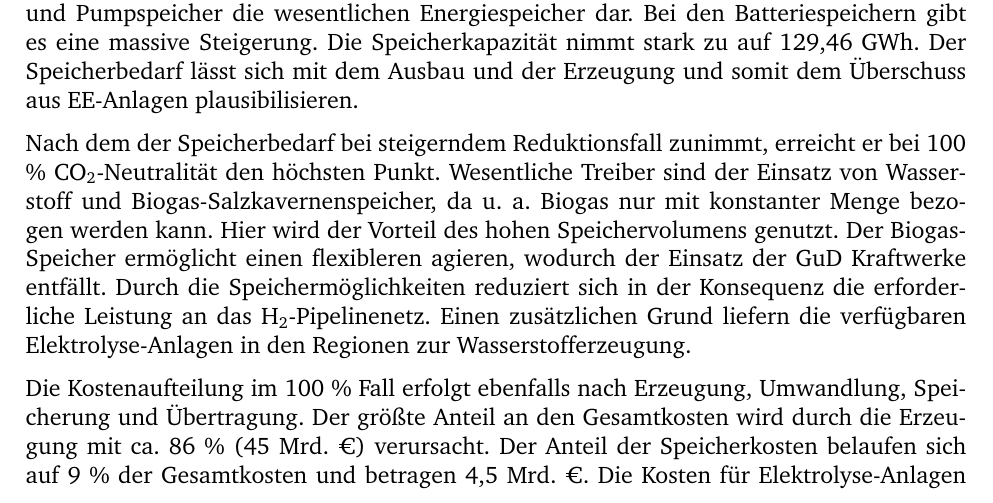
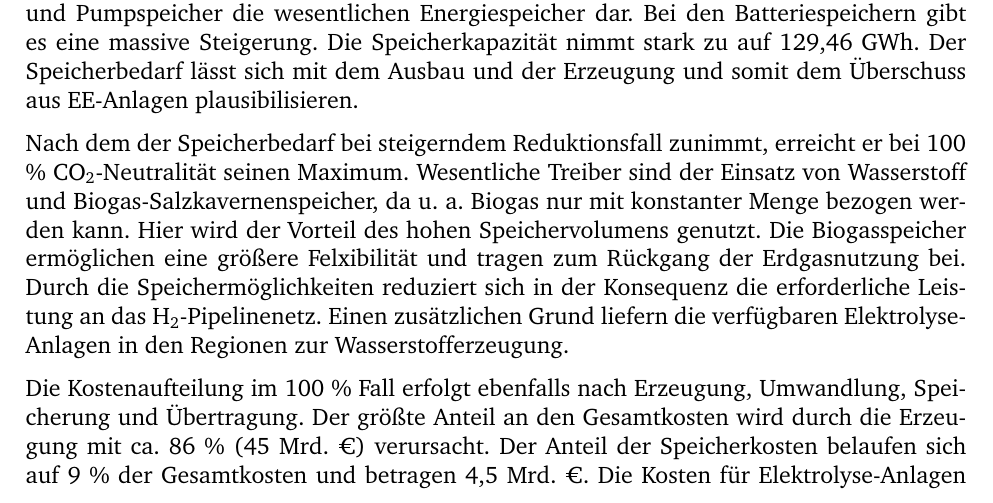
Before and after one commit to fhac-ewi/gas-wasserstoff-docs, a LaTeX document (master.tex, which reads 05-AnalyseReduktionsfall.tex): part of page 35 of 39, cut so that both start at the same text. Compiled offline with pdfLaTeX.

Commit message:
Update 05-AnalyseReduktionsfall.tex

```diff
--- a/05-AnalyseReduktionsfall.tex
+++ b/05-AnalyseReduktionsfall.tex
@@ -259,7 +259,7 @@ Die Elektrolyse-Leistung steigt somit auf den Maximalwert von 23,3 GW und findet
 
 Dies führt zudem dazu, dass Langzeitspeicher in Form von Gas-Salzkavernen benötigt werden, um jederzeit die Versorgung sicherzustellen. Für den Bereich Strom stellen Batterie- und Pumpspeicher die wesentlichen Energiespeicher dar. Bei den Batteriespeichern gibt es eine massive Steigerung. Die Speicherkapazität nimmt stark zu auf 129,46 GWh. Der Speicherbedarf lässt sich mit dem Ausbau und der Erzeugung und somit dem Überschuss aus EE-Anlagen plausibilisieren.
 
-Nach dem der Speicherbedarf bei steigerndem Reduktionsfall zunimmt, erreicht er bei 100 \% CO\textsubscript{2}-Neutralität den höchsten Punkt. Wesentliche Treiber sind der Einsatz von Wasserstoff und Biogas-Salzkavernenspeicher, da u. a. Biogas nur mit konstanter Menge bezogen werden kann. Hier wird der Vorteil des hohen Speichervolumens genutzt. Der Biogas-Speicher ermöglicht einen flexibleren agieren, wodurch der Einsatz der GuD Kraftwerke entfällt. Durch die Speichermöglichkeiten reduziert sich in der Konsequenz die erforderliche Leistung an das H\textsubscript{2}-Pipelinenetz. Einen zusätzlichen Grund liefern die verfügbaren Elektrolyse-Anlagen in den Regionen zur Wasserstofferzeugung.
+Nach dem der Speicherbedarf bei steigerndem Reduktionsfall zunimmt, erreicht er bei 100 \% CO\textsubscript{2}-Neutralität seinen Maximum. Wesentliche Treiber sind der Einsatz von Wasserstoff und Biogas-Salzkavernenspeicher, da u. a. Biogas nur mit konstanter Menge bezogen werden kann. Hier wird der Vorteil des hohen Speichervolumens genutzt. Die Biogasspeicher ermöglichen eine größere Felxibilität und tragen zum Rückgang der Erdgasnutzung bei. Durch die Speichermöglichkeiten reduziert sich in der Konsequenz die erforderliche Leistung an das H\textsubscript{2}-Pipelinenetz. Einen zusätzlichen Grund liefern die verfügbaren Elektrolyse-Anlagen in den Regionen zur Wasserstofferzeugung.
 
 Die Kostenaufteilung im 100 \% Fall erfolgt ebenfalls nach Erzeugung, Umwandlung, Speicherung und Übertragung. Der größte Anteil an den Gesamtkosten wird durch die Erzeugung mit ca. 86 \% (45 Mrd. €) verursacht. Der Anteil der Speicherkosten belaufen sich auf 9 \% der Gesamtkosten und betragen 4,5 Mrd. €. Die Kosten für Elektrolyse-Anlagen belaufen sich auf ca. 2,93 Mrd. €. Die Umwandlungskosten liegen bei ca. 5,6 \% des TAC. Die restlichen 0,2 \% sind für die Übertragung entstanden.
 
```
